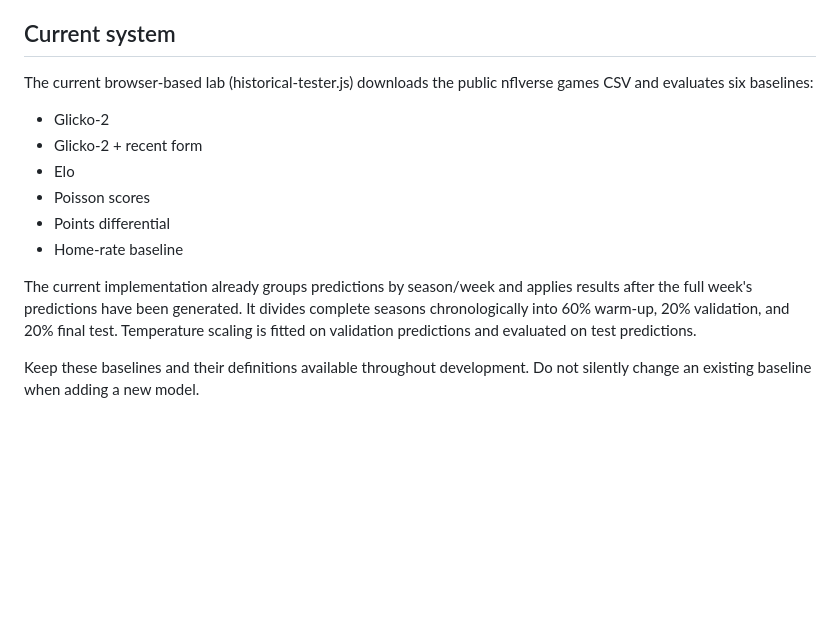
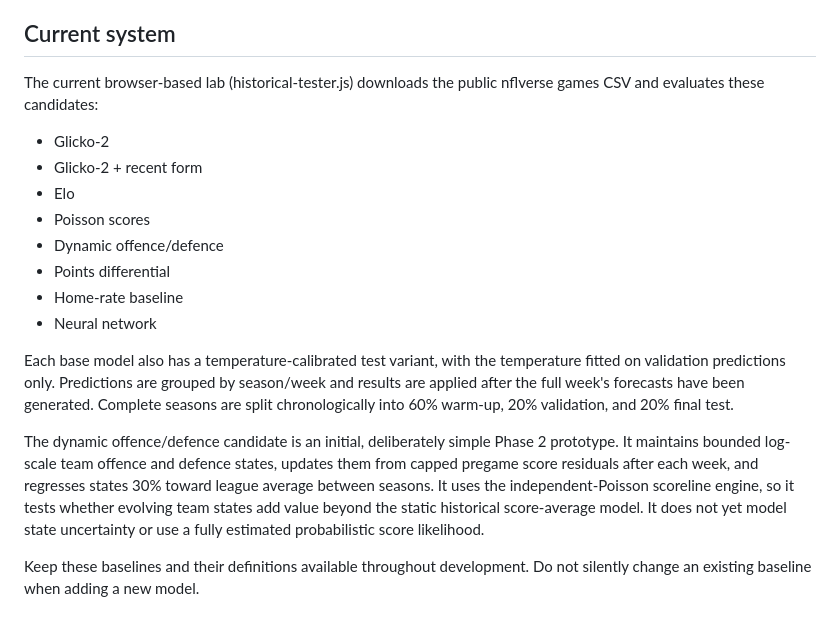
Before and after one commit to EdebN/crispy-couscous, a Markdown page: MODEL_ROADMAP.md, the part around the change. GitHub-like rendering; blank space fills up the shorter version.

Commit message:
Update roadmap with dynamic offence defence prototype

```diff
--- a/MODEL_ROADMAP.md
+++ b/MODEL_ROADMAP.md
@@ -8,16 +8,20 @@ The model must forecast each game using only information available before that g
 
 ## Current system
 
-The current browser-based lab (historical-tester.js) downloads the public nflverse games CSV and evaluates six baselines:
+The current browser-based lab (historical-tester.js) downloads the public nflverse games CSV and evaluates these candidates:
 
 - Glicko-2
 - Glicko-2 + recent form
 - Elo
 - Poisson scores
+- Dynamic offence/defence
 - Points differential
 - Home-rate baseline
+- Neural network
 
-The current implementation already groups predictions by season/week and applies results after the full week's predictions have been generated. It divides complete seasons chronologically into 60% warm-up, 20% validation, and 20% final test. Temperature scaling is fitted on validation predictions and evaluated on test predictions.
+Each base model also has a temperature-calibrated test variant, with the temperature fitted on validation predictions only. Predictions are grouped by season/week and results are applied after the full week's forecasts have been generated. Complete seasons are split chronologically into 60% warm-up, 20% validation, and 20% final test.
+
+The dynamic offence/defence candidate is an initial, deliberately simple Phase 2 prototype. It maintains bounded log-scale team offence and defence states, updates them from capped pregame score residuals after each week, and regresses states 30% toward league average between seasons. It uses the independent-Poisson scoreline engine, so it tests whether evolving team states add value beyond the static historical score-average model. It does not yet model state uncertainty or use a fully estimated probabilistic score likelihood.
 
 Keep these baselines and their definitions available throughout development. Do not silently change an existing baseline when adding a new model.
 
```
